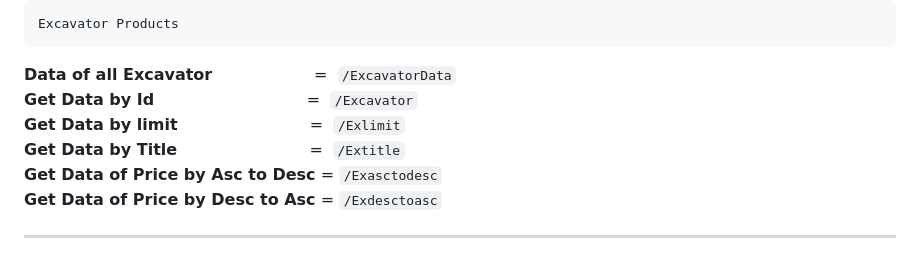
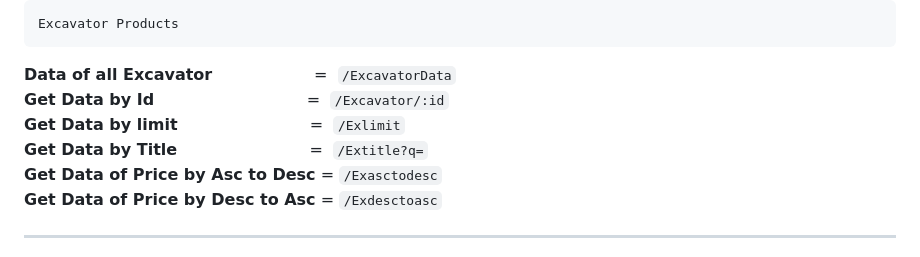
Before and after one commit to Amanmandal-M/India-Mart-Clone, a Markdown page: README.md, the part around the change. Rendered like a GitHub page.

```diff
--- a/README.md
+++ b/README.md
@@ -44,9 +44,9 @@ Deployed Link :&nbsp;&nbsp;&nbsp;&nbsp;&nbsp;&nbsp;`https://hindbazaar-mandal.up
     Excavator Products
 
 <b>Data of all Excavator</b> &nbsp;&nbsp;&nbsp;&nbsp;&nbsp;&nbsp;&nbsp;&nbsp;&nbsp;&nbsp;&nbsp;&nbsp;&nbsp;&nbsp;&nbsp;&nbsp;&nbsp;&nbsp;&nbsp;=&nbsp;&nbsp;`/ExcavatorData`
-<b>Get Data by Id</b>&nbsp;&nbsp;&nbsp;&nbsp;&nbsp;&nbsp;&nbsp;&nbsp;&nbsp;&nbsp;&nbsp;&nbsp;&nbsp;&nbsp;&nbsp;&nbsp;&nbsp;&nbsp;&nbsp;&nbsp;&nbsp;&nbsp;&nbsp;&nbsp;&nbsp;&nbsp;&nbsp;&nbsp;&nbsp; =&nbsp;&nbsp;`/Excavator`
+<b>Get Data by Id</b>&nbsp;&nbsp;&nbsp;&nbsp;&nbsp;&nbsp;&nbsp;&nbsp;&nbsp;&nbsp;&nbsp;&nbsp;&nbsp;&nbsp;&nbsp;&nbsp;&nbsp;&nbsp;&nbsp;&nbsp;&nbsp;&nbsp;&nbsp;&nbsp;&nbsp;&nbsp;&nbsp;&nbsp;&nbsp; =&nbsp;&nbsp;`/Excavator/:id`
 <b>Get Data by limit</b>&nbsp;&nbsp;&nbsp;&nbsp;&nbsp;&nbsp;&nbsp;&nbsp;&nbsp;&nbsp;&nbsp;&nbsp;&nbsp;&nbsp;&nbsp;&nbsp;&nbsp;&nbsp;&nbsp;&nbsp;&nbsp;&nbsp;&nbsp;&nbsp;&nbsp; =&nbsp;&nbsp;`/Exlimit`
-<b>Get Data by Title</b>&nbsp;&nbsp;&nbsp;&nbsp;&nbsp;&nbsp;&nbsp;&nbsp;&nbsp;&nbsp;&nbsp;&nbsp;&nbsp;&nbsp;&nbsp;&nbsp;&nbsp;&nbsp;&nbsp;&nbsp;&nbsp;&nbsp;&nbsp;&nbsp;&nbsp; =&nbsp;&nbsp;`/Extitle`
+<b>Get Data by Title</b>&nbsp;&nbsp;&nbsp;&nbsp;&nbsp;&nbsp;&nbsp;&nbsp;&nbsp;&nbsp;&nbsp;&nbsp;&nbsp;&nbsp;&nbsp;&nbsp;&nbsp;&nbsp;&nbsp;&nbsp;&nbsp;&nbsp;&nbsp;&nbsp;&nbsp; =&nbsp;&nbsp;`/Extitle?q=`
 <b>Get Data of Price by Asc to Desc</b> = `/Exasctodesc`
 <b>Get Data of Price by Desc to Asc</b> = `/Exdesctoasc`
 
```
